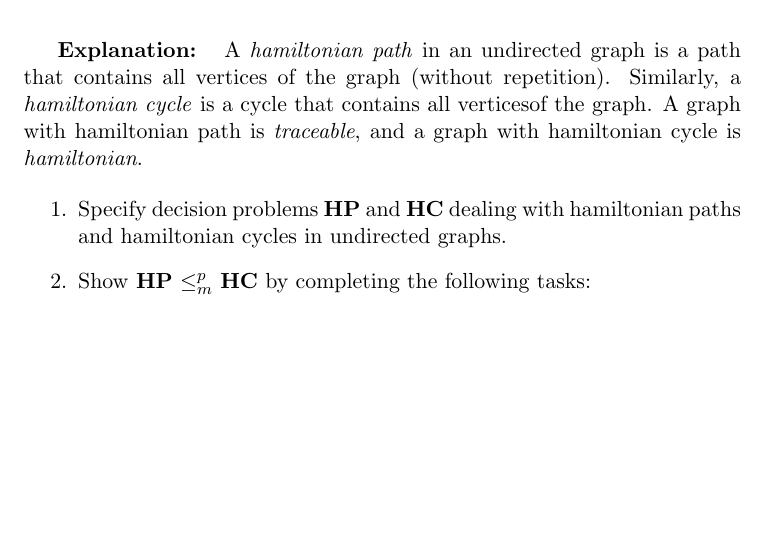
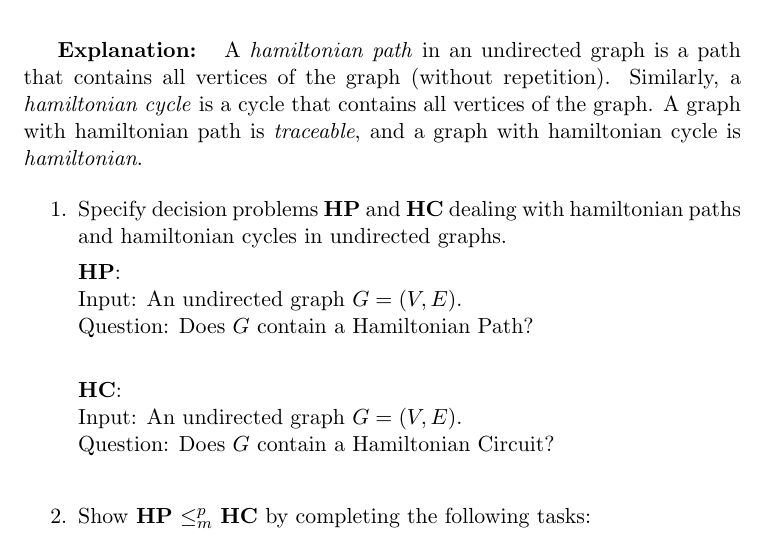
Before and after one commit to oskarmampe/complexity_theory, a LaTeX problem sheet (assignment.tex): part of the page, cut so that both start at the same text, the shorter picture padded with empty space. Compiled offline with pdfLaTeX.

Commit message:
Finished Q1

```diff
--- a/assignment.tex
+++ b/assignment.tex
@@ -12,10 +12,16 @@
 \maketitle
 \thispagestyle{empty}
 
-\textbf{Explanation: } A \textit{hamiltonian path} in an undirected graph is a path that contains all vertices of the graph (without repetition).  Similarly, a \textit{hamiltonian cycle} is a cycle that contains all verticesof the graph.  A graph with hamiltonian path is \textit{traceable}, and a graph with hamiltonian cycle is \textit{hamiltonian}.
+\textbf{Explanation: } A \textit{hamiltonian path} in an undirected graph is a path that contains all vertices of the graph (without repetition).  Similarly, a \textit{hamiltonian cycle} is a cycle that contains all vertices of the graph.  A graph with hamiltonian path is \textit{traceable}, and a graph with hamiltonian cycle is \textit{hamiltonian}.
 
 \begin{enumerate}
     \item Specify decision problems \textbf{HP} and \textbf{HC} dealing with hamiltonian paths and hamiltonian cycles in undirected graphs.
+
+    \textbf{HP}:\\ Input: An undirected graph $G = (V, E)$.\\ Question: Does $G$ contain a Hamiltonian Path?\\
+
+
+    \textbf{HC}:\\ Input: An undirected graph $G = (V, E)$.\\ Question: Does $G$ contain a Hamiltonian Circuit?\\
+
     \item Show \textbf{HP} $\leq^p_m$ \textbf{HC} by completing the following tasks:
         \begin{enumerate}
             \item Construct a polynomial transformation $f$ from \textbf{HP} to \textbf{HC}.
```
Also changed, not shown: assignment.pdf.
